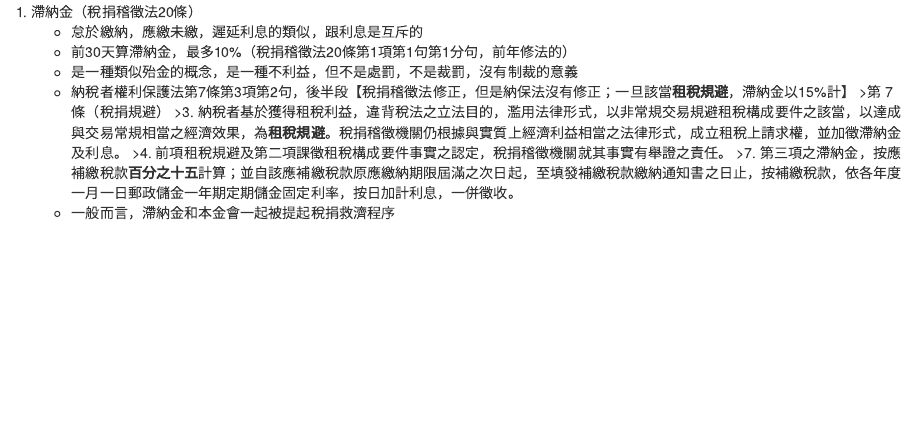
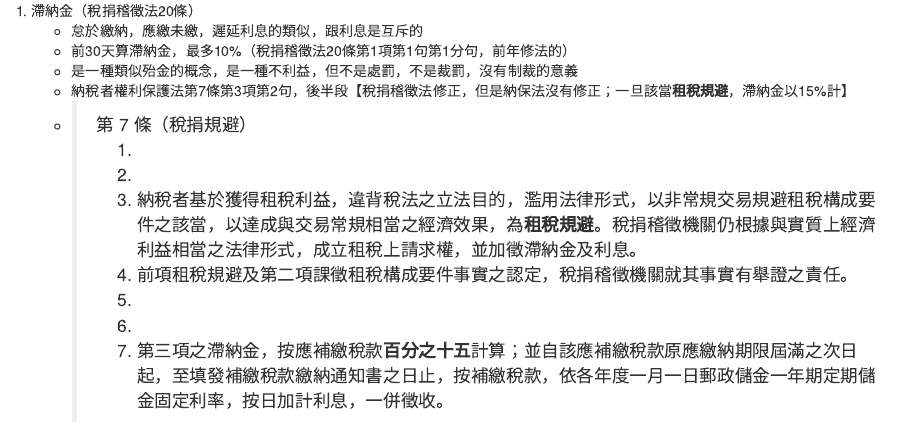
Before and after one commit to mt019/1112_Intro_Tax_Law, an R Markdown document (W01_0221.rmd): the page in a window 1100 px wide, from 1670 px down before the commit and from 1680 px down after it, so that both start at the same text. Rendered offline with R 4.5, knitr and Pandoc, with nearby package versions; drawn as R Markdown's standard HTML page in place of the format the file asks for.

Commit message:
03162312

```diff
--- a/W01_0221.rmd
+++ b/W01_0221.rmd
@@ -94,7 +95,11 @@
    - 前30天算滯納金，最多10%（稅捐稽徵法20條第1項第1句第1分句，前年修法的）
    - 是一種類似殆金的概念，是一種不利益，但不是處罰，不是裁罰，沒有制裁的意義
    - 納稅者權利保護法第7條第3項第2句，後半段【稅捐稽徵法修正，但是納保法沒有修正；一旦該當**租稅規避**，滯納金以15%計】
-        >第 7 條（稅捐規避）
-     >3. 納稅者基於獲得租稅利益，違背稅法之立法目的，濫用法律形式，以非常規交易規避租稅構成要件之該當，以達成與交易常規相當之經濟效果，為**租稅規避**。稅捐稽徵機關仍根據與實質上經濟利益相當之法律形式，成立租稅上請求權，並加徵滯納金及利息。
-     >4. 前項租稅規避及第二項課徵租稅構成要件事實之認定，稅捐稽徵機關就其事實有舉證之責任。
-     >7. 第三項之滯納金，按應補繳稅款**百分之十五**計算；並自該應補繳稅款原應繳納期限屆滿之次日起，至填發補繳稅款繳納通知書之日止，按補繳稅款，依各年度一月一日郵政儲金一年期定期儲金固定利率，按日加計利息，一併徵收。
+   - > 第 7 條（稅捐規避）
+        > 1.
+        > 2.
+        > 3. 納稅者基於獲得租稅利益，違背稅法之立法目的，濫用法律形式，以非常規交易規避租稅構成要件之該當，以達成與交易常規相當之經濟效果，為**租稅規避**。稅捐稽徵機關仍根據與實質上經濟利益相當之法律形式，成立租稅上請求權，並加徵滯納金及利息。
+        > 4. 前項租稅規避及第二項課徵租稅構成要件事實之認定，稅捐稽徵機關就其事實有舉證之責任。
+        > 5.
+        > 6.
+        > 7. 第三項之滯納金，按應補繳稅款**百分之十五**計算；並自該應補繳稅款原應繳納期限屆滿之次日起，至填發補繳稅款繳納通知書之日止，按補繳稅款，依各年度一月一日郵政儲金一年期定期儲金固定利率，按日加計利息，一併徵收。
```
Also changed, not shown: W01_0221.rmd (14 more changed lines).
